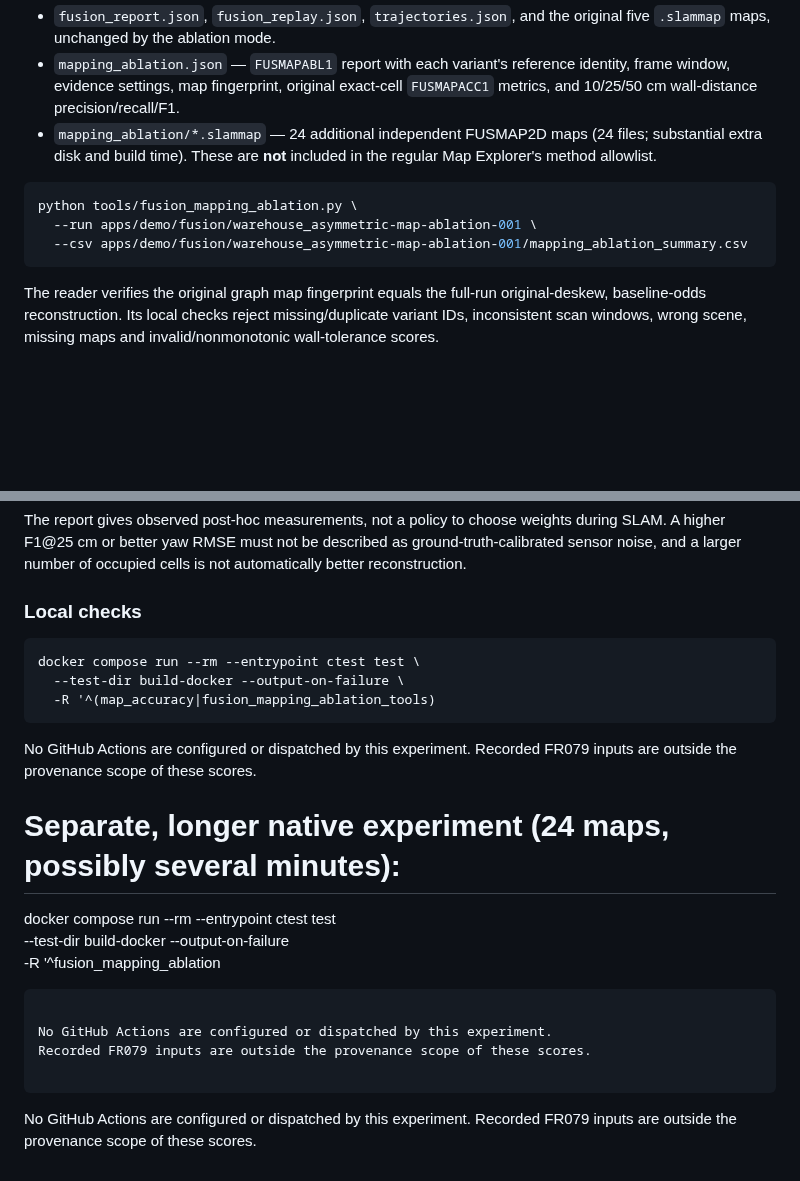
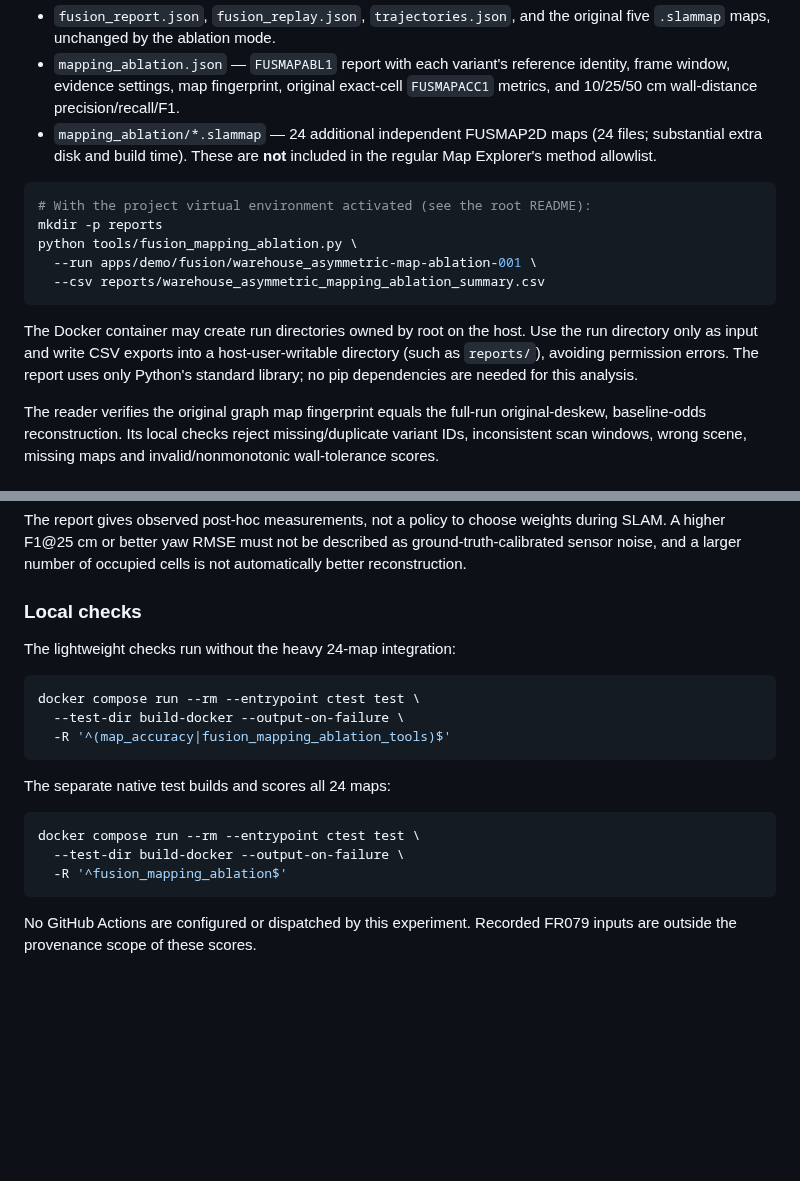
Before and after one commit to civcode/2d-fusion-slam, a Markdown page: docs/fusion-mapping-ablation.md, 2 parts joined by grey strips. Drawn GitHub-style; blank space fills up the shorter version.

Commit message:
docs(mapping): use writable host CSV destination and repair malformed local CTest command blocks

````diff
--- a/docs/fusion-mapping-ablation.md
+++ b/docs/fusion-mapping-ablation.md
@@ -72,10 +72,18 @@ Every run with `--mapping-ablation` produces:
   **not** included in the regular Map Explorer's method allowlist.
 
 ```sh
+# With the project virtual environment activated (see the root README):
+mkdir -p reports
 python tools/fusion_mapping_ablation.py \
   --run apps/demo/fusion/warehouse_asymmetric-map-ablation-001 \
-  --csv apps/demo/fusion/warehouse_asymmetric-map-ablation-001/mapping_ablation_summary.csv
+  --csv reports/warehouse_asymmetric_mapping_ablation_summary.csv
 ```
+
+The Docker container may create run directories owned by root on the host.
+Use the run directory only as input and write CSV exports into a
+host-user-writable directory (such as `reports/`), avoiding permission
+errors. The report uses only Python's standard library; no pip dependencies
+are needed for this analysis.
 
 The reader verifies the original graph map fingerprint equals the full-run
 original-deskew, baseline-odds reconstruction. Its local checks reject
@@ -123,26 +131,21 @@ of occupied cells is not automatically better reconstruction.
 
 ### Local checks
 
+The lightweight checks run without the heavy 24-map integration:
+
 ```sh
 docker compose run --rm --entrypoint ctest test \
   --test-dir build-docker --output-on-failure \
-  -R '^(map_accuracy|fusion_mapping_ablation_tools)
+  -R '^(map_accuracy|fusion_mapping_ablation_tools)$'
+```
+
+The separate native test builds and scores all 24 maps:
+
+```sh
+docker compose run --rm --entrypoint ctest test \
+  --test-dir build-docker --output-on-failure \
+  -R '^fusion_mapping_ablation$'
 ```
 
 No GitHub Actions are configured or dispatched by this experiment.
 Recorded FR079 inputs are outside the provenance scope of these scores.
-
-
-# Separate, longer native experiment (24 maps, possibly several minutes):
-docker compose run --rm --entrypoint ctest test \
-  --test-dir build-docker --output-on-failure \
-  -R '^fusion_mapping_ablation
-```
-
-No GitHub Actions are configured or dispatched by this experiment.
-Recorded FR079 inputs are outside the provenance scope of these scores.
-
-```
-
-No GitHub Actions are configured or dispatched by this experiment.
-Recorded FR079 inputs are outside the provenance scope of these scores.
````
